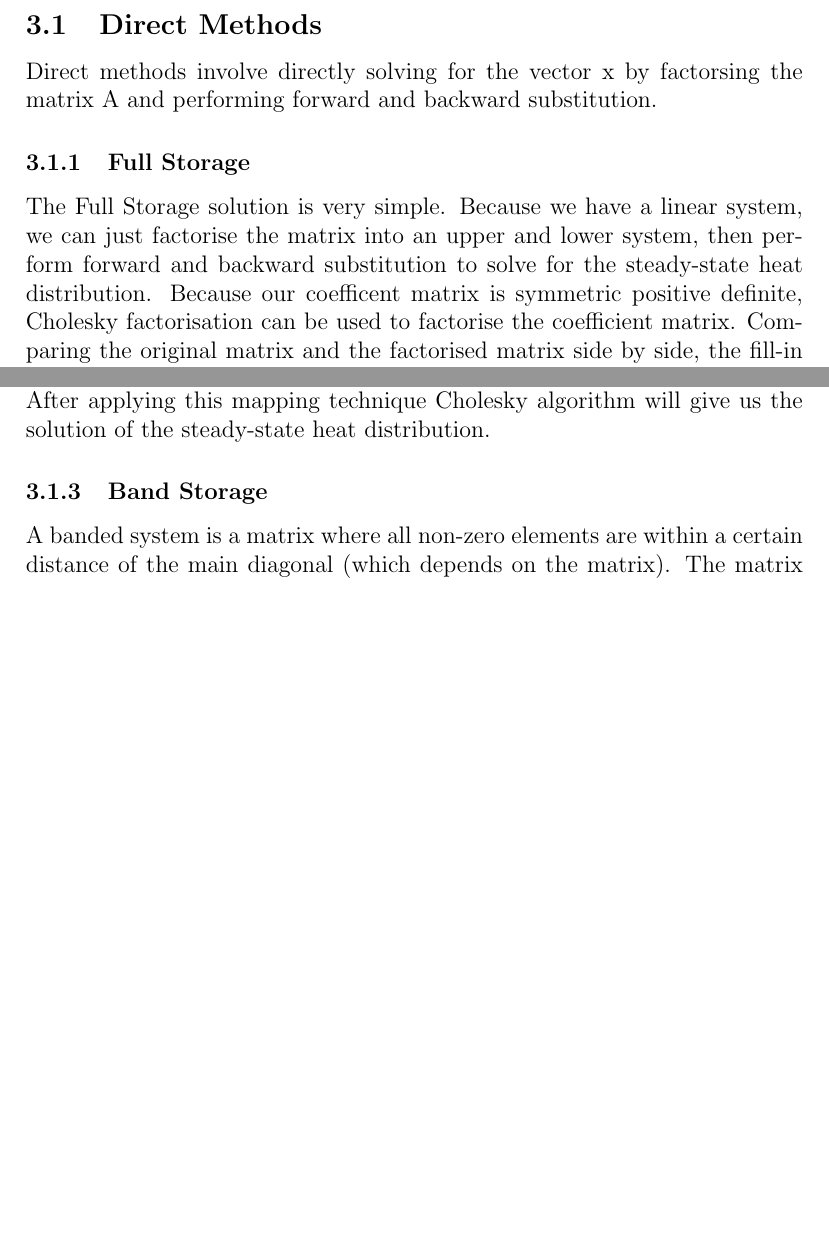
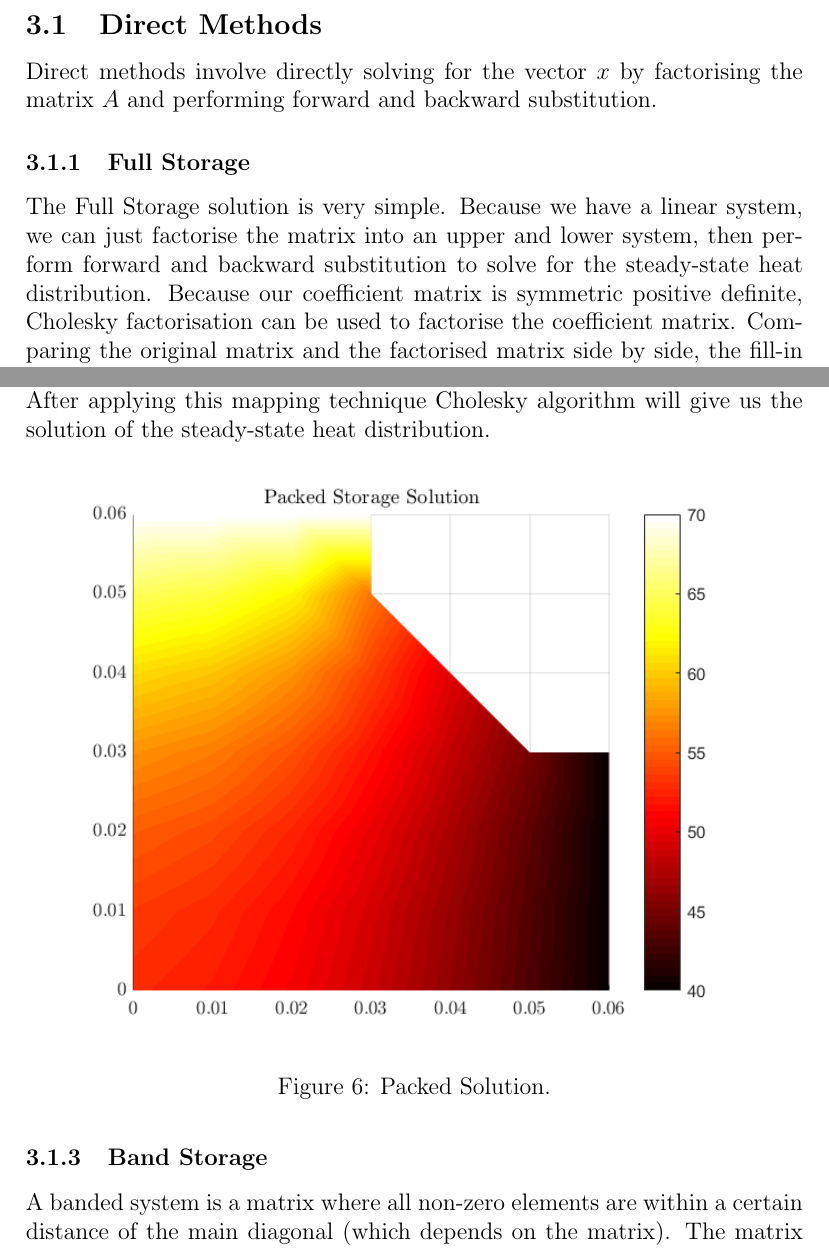
Before and after one commit to azurehutchings/Modelling-an-Electronic-Component-Case-Study, a LaTeX document (Report/Report.tex): two parts of pages 17 and 18 of 42 before the commit and two parts of pages 17 and 18 of 43 after it, joined at a grey line, cut so that both start at the same text, the shorter picture padded with empty space. Compiled offline with pdfLaTeX.

Commit message:
Packed Picture

```diff
--- a/Report/Report.tex
+++ b/Report/Report.tex
@@ -319,9 +319,9 @@ In this section, direct and iterative methods are used to solve for the vector $
 \[Ax=b\]
 This vector will be the approximate final temperatures at the discrete points along the electronic component. \\\\Other factors will also be briefly mentioned, including fill-in, storage size, run time, flop count and residual norms.\\\\Fill-in is the number of zero elements that become non-zero when the matrix is changed (in this case, it will be when Cholesky factorisation is performed in the Direct Methods).
 \subsection{Direct Methods}
-Direct methods involve directly solving for the vector x by factorsing the matrix A and performing forward and backward substitution.
+Direct methods involve directly solving for the vector $x$ by factorising the matrix $A$ and performing forward and backward substitution.
 \subsubsection{Full Storage}
-The Full Storage solution is very simple. Because we have a linear system, we can just factorise the matrix into an upper and lower system, then perform forward and backward substitution to solve for the steady-state heat distribution. Because our coefficent matrix is symmetric positive definite, Cholesky factorisation can be used to factorise the coefficient matrix. Comparing the original matrix and the factorised matrix side by side, the fill-in can be found.
+The Full Storage solution is very simple. Because we have a linear system, we can just factorise the matrix into an upper and lower system, then perform forward and backward substitution to solve for the steady-state heat distribution. Because our coefficient matrix is symmetric positive definite, Cholesky factorisation can be used to factorise the coefficient matrix. Comparing the original matrix and the factorised matrix side by side, the fill-in can be found.
 \begin{figure}[H]
 	\hspace{-8mm}
 	\begin{subfigure}[b]{0.6\textwidth}
@@ -341,9 +341,16 @@ The packed storage is a linear direct method solution. That because we just need
 $A(i,j) \to a(i+j(j-1)/2)$.
 \\
 After applying this mapping technique Cholesky algorithm will give us the solution of the steady-state heat distribution.
+\begin{figure}[H]
+	\includegraphics[width=\linewidth]{images/packedsolution.png}
+	\caption{Packed Solution.}
+	\label{fig:packed}
+\end{figure}
 
 \subsubsection{Band Storage}
-A banded system is a matrix where all non-zero elements are within a certain distance of the main diagonal (which depends on the matrix). The matrix looked at previously is a banded system, however, it is not ordered in an efficient manner, as the fill-in is unnecessarily increased due to the number of 0-diagonals between the inner tridiagonal and the outer diagonals. \\\\Using a technique called RCM ordering, the average bandwidth can be reduced, along with the level of fill in when Cholesky factorisation is performed. The b vector is also reordered using the same reordering vector to keep the equation $Ax=b$ equivalent. The reordered A matrix using RCM ordering and the banded matrix B will look like
+A banded system is a matrix where all non-zero elements are within a certain distance of the main diagonal (which depends on the matrix). The matrix looked at previously is a banded system, however, it is not ordered in an efficient manner, as the fill-in is unnecessarily increased due to the number of 0-diagonals between the inner tridiagonal and the outer diagonals.
+\\\\
+Using a technique called RCM ordering, the average bandwidth can be reduced, along with the level of fill in when Cholesky factorisation is performed. The $b$ vector is also reordered using the same reordering vector to keep the equation $Ax=b$ equivalent. The reordered $A$ matrix using RCM ordering and the banded matrix B will look like
 \begin{figure}[H]
 	\hspace{-8mm}
 	\begin{subfigure}[b]{0.79\textwidth}
```
Also changed, not shown: Report/images/packedsolution.png (added), Report/Report.tex (2 more changed lines).
